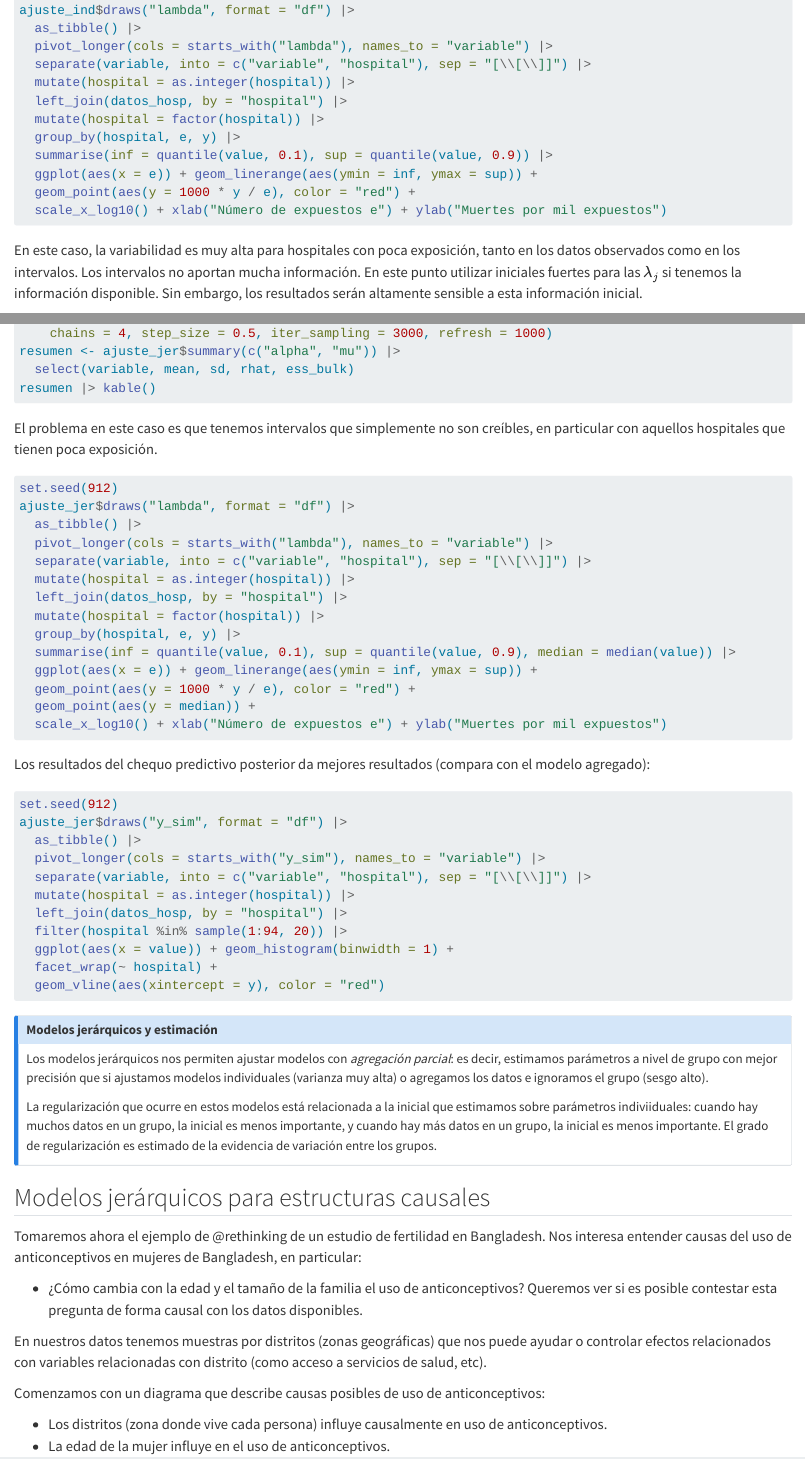
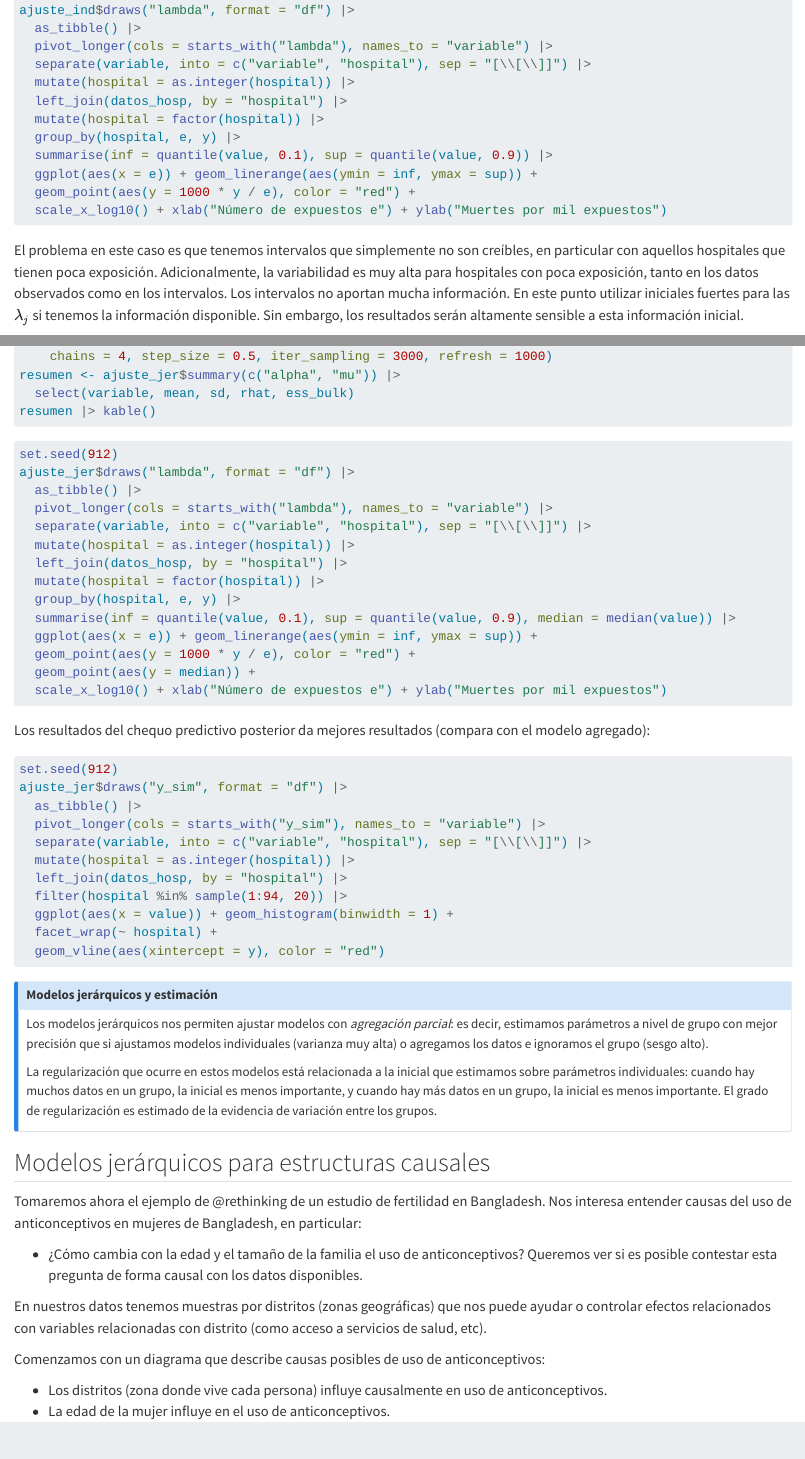
Before and after one commit to felipegonzalez/metodos-analiticos-mcd-2025, a Quarto document (notas/09-modelos-jerarquicos.qmd): the page in a window 1100 px wide, from 2640 px down before the commit and from 2580 px down after it, so that both start at the same text, and a second part further down, joined at a grey line. Rendered offline with R 4.5, knitr and Pandoc in place of Quarto, with nearby package versions; the code chunks are not run, so their results and figures are left out.

Commit message:
Algunas mejoras chicas

````diff
--- a/notas/09-modelos-jerarquicos.qmd
+++ b/notas/09-modelos-jerarquicos.qmd
@@ -154,7 +153,8 @@ ajuste_ind$draws("lambda", format = "df") |>
   scale_x_log10() + xlab("Número de expuestos e") + ylab("Muertes por mil expuestos")
 ```
 
-En este caso, la variabilidad es muy alta para hospitales con poca exposición, tanto
+El problema en este caso es que tenemos intervalos que simplemente no son creíbles, en particular con aquellos hospitales que tienen poca exposición. Adicionalmente,
+la variabilidad es muy alta para hospitales con poca exposición, tanto
 en los datos observados como en los intervalos. Los intervalos no aportan
 mucha información. En este punto utilizar iniciales fuertes
 para las $\lambda_j$ si tenemos la información disponible. Sin embargo, los
@@ -179,8 +179,7 @@ resumen <- ajuste_jer$summary(c("alpha", "mu")) |>
 resumen |> kable()
 ```
 
-El problema en este caso es que tenemos intervalos que simplemente no
-son creíbles, en particular con aquellos hospitales que tienen poca exposición.
+
 
 ```{r}
 #| message: false
@@ -229,7 +228,7 @@ si ajustamos modelos individuales (varianza muy alta)
 o agregamos los datos e ignoramos el grupo (sesgo alto).
 
 La regularización que ocurre en estos modelos está relacionada a la inicial
-que estimamos sobre parámetros indiviiduales: cuando hay muchos datos en un grupo,
+que estimamos sobre parámetros individuales: cuando hay muchos datos en un grupo,
 la inicial es menos importante, y cuando hay más datos en un grupo, la inicial es
 menos importante. El grado de regularización es estimado de la evidencia de
 variación entre los grupos.
````
Also changed, not shown: notas/09-modelos-jerarquicos.qmd (8 more changed lines).
